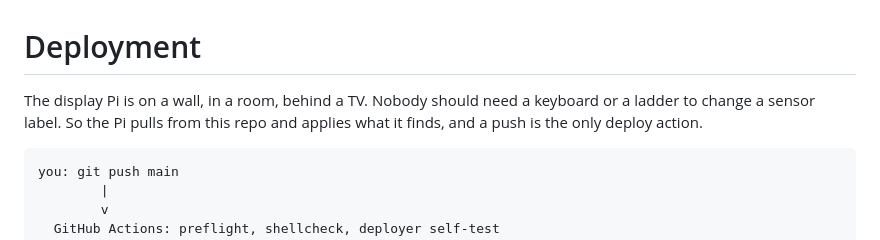
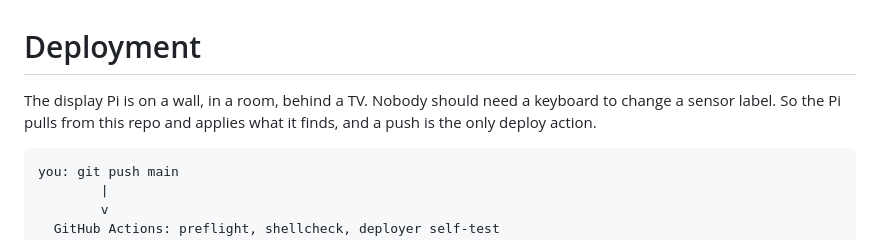
Before and after one commit to Catalyst-IT-Consulting/protmon, a Markdown page: docs/DEPLOYMENT.md, the part around the change. Drawn GitHub-style.

````diff
--- a/docs/DEPLOYMENT.md
+++ b/docs/DEPLOYMENT.md
@@ -1,7 +1,7 @@
 # Deployment
 
 The display Pi is on a wall, in a room, behind a TV. Nobody should need a
-keyboard or a ladder to change a sensor label. So the Pi pulls from this repo
+keyboard to change a sensor label. So the Pi pulls from this repo
 and applies what it finds, and a push is the only deploy action.
 
 ```
````
Also changed, not shown: README.md (+6 -8 lines).
